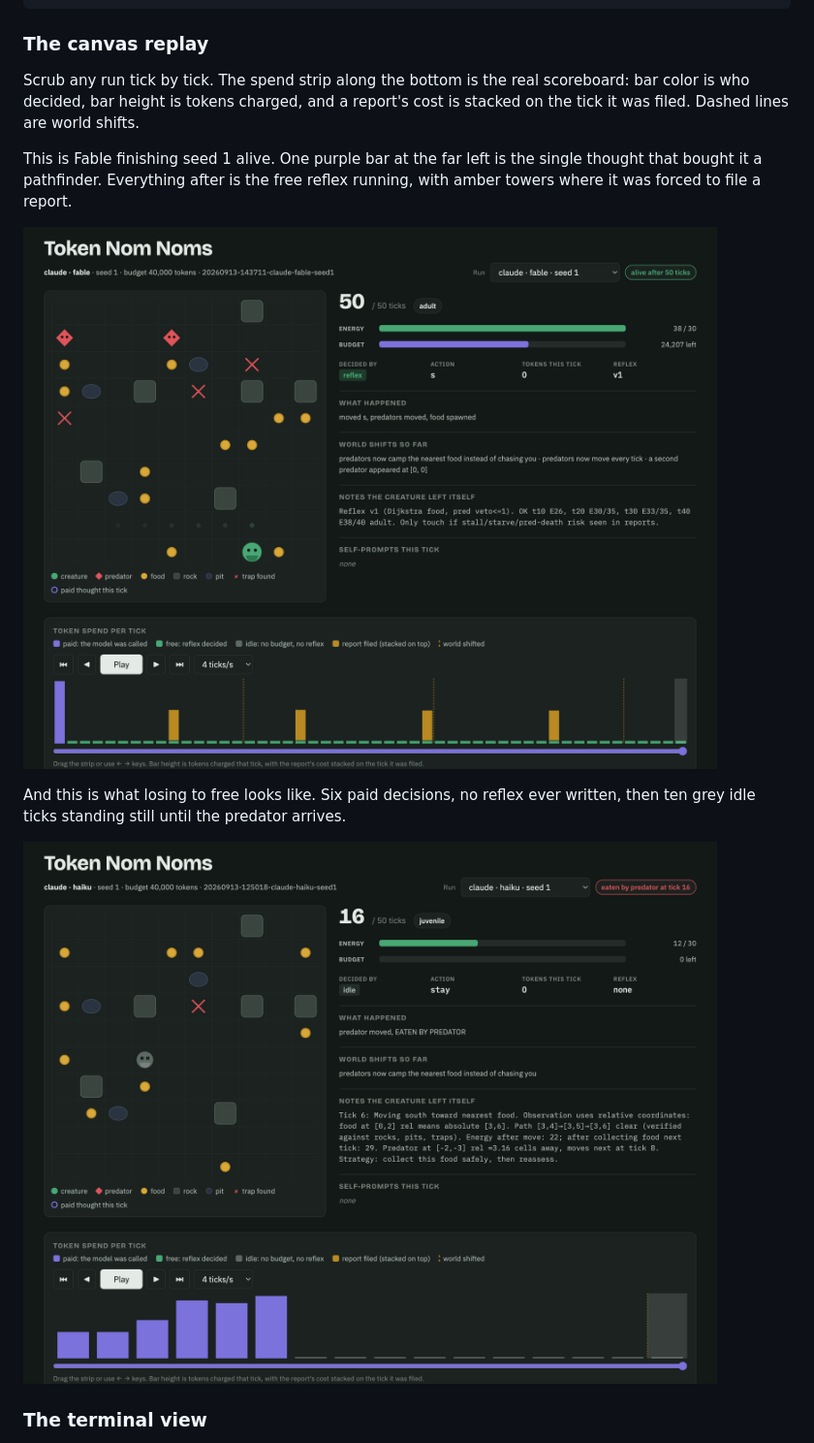
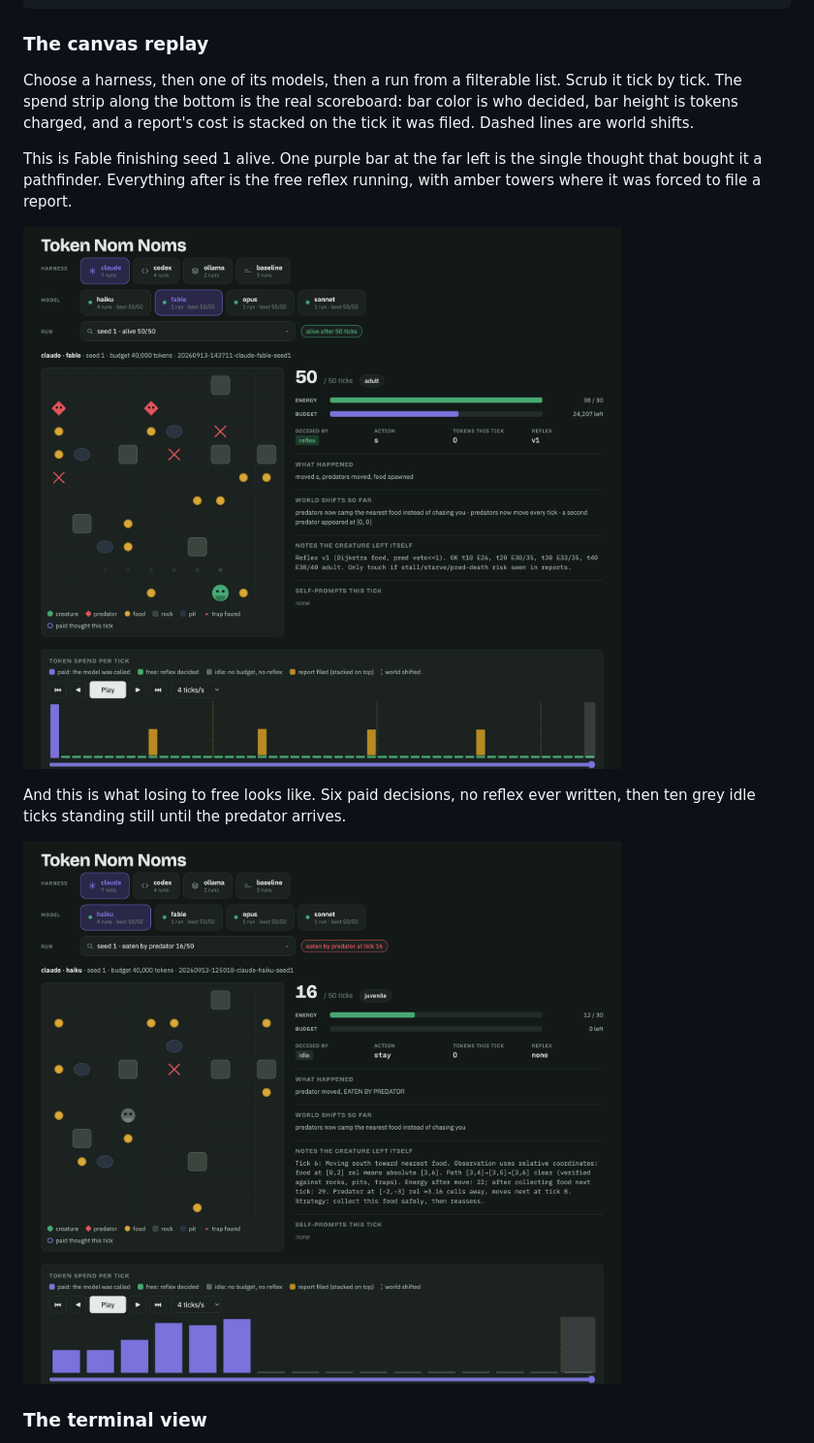
Before and after one commit to sturdynut/token-nom-noms, a Markdown page: README.md, the part around one of its changes. Shown at 97% size. Drawn GitHub-style; pictures changed too: docs/screenshot-broke.png, docs/screenshot-paid.png.

```diff
--- a/README.md
+++ b/README.md
@@ -63,7 +61,8 @@ python3 -m nomnom html runs/*/ -o docs/index.html                 # one page wit
 
 ### The canvas replay
 
-Scrub any run tick by tick. The spend strip along the bottom is the real scoreboard:
+Choose a harness, then one of its models, then a run from a filterable list. Scrub it
+tick by tick. The spend strip along the bottom is the real scoreboard:
 bar color is who decided, bar height is tokens charged, and a report's cost is stacked
 on the tick it was filed. Dashed lines are world shifts.
 
```
Also changed, not shown: other parts of README.md (+1 -3 lines), docs/screenshot.png, 2 other files.
